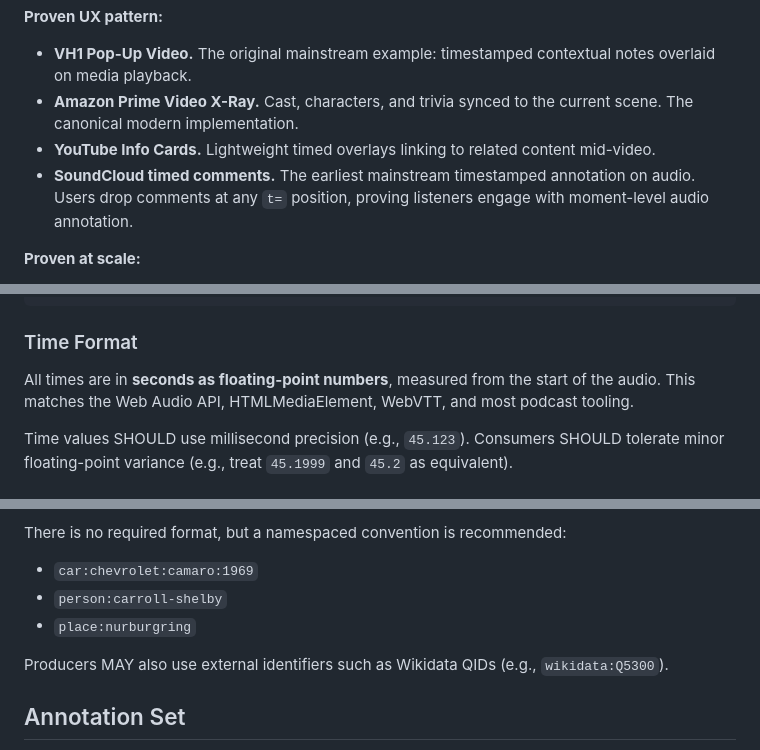
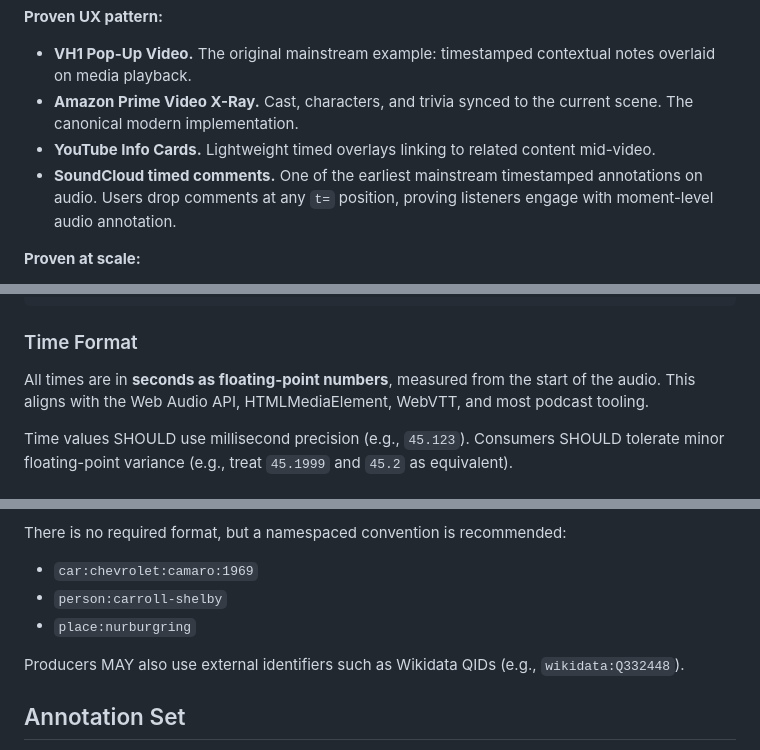
Before and after one commit to ryanwi/podcast-annotations-js, a Markdown page: SPEC.md, 3 parts joined by grey strips. Drawn GitHub-style.

Commit message:
Fix SoundCloud claim, time format wording, Wikidata QID
- "The earliest" → "One of the earliest" (more defensible)
- "matches" → "aligns with" for time format conventions
- Q5300 → Q332448 (correct QID for Chevrolet Camaro)

```diff
--- a/SPEC.md
+++ b/SPEC.md
@@ -27,7 +27,7 @@ Timestamped annotation on media is a proven pattern. It works, it scales, and po
 - **VH1 Pop-Up Video.** The original mainstream example: timestamped contextual notes overlaid on media playback.
 - **Amazon Prime Video X-Ray.** Cast, characters, and trivia synced to the current scene. The canonical modern implementation.
 - **YouTube Info Cards.** Lightweight timed overlays linking to related content mid-video.
-- **SoundCloud timed comments.** The earliest mainstream timestamped annotation on audio. Users drop comments at any `t=` position, proving listeners engage with moment-level audio annotation.
+- **SoundCloud timed comments.** One of the earliest mainstream timestamped annotations on audio. Users drop comments at any `t=` position, proving listeners engage with moment-level audio annotation.
 
 **Proven at scale:**
 - **Genius.** Community annotation layer on lyrics, proving that entity-level annotation on media content is a viable product at scale. Structurally the closest analog: annotation body attached to a media anchor, with a URL for more context.
@@ -103,7 +103,7 @@ Full example with all optional fields:
 
 ### Time Format
 
-All times are in **seconds as floating-point numbers**, measured from the start of the audio. This matches the Web Audio API, HTMLMediaElement, WebVTT, and most podcast tooling.
+All times are in **seconds as floating-point numbers**, measured from the start of the audio. This aligns with the Web Audio API, HTMLMediaElement, WebVTT, and most podcast tooling.
 
 Time values SHOULD use millisecond precision (e.g., `45.123`). Consumers SHOULD tolerate minor floating-point variance (e.g., treat `45.1999` and `45.2` as equivalent).
 
@@ -145,7 +145,7 @@ There is no required format, but a namespaced convention is recommended:
 - `person:carroll-shelby`
 - `place:nurburgring`
 
-Producers MAY also use external identifiers such as Wikidata QIDs (e.g., `wikidata:Q5300`).
+Producers MAY also use external identifiers such as Wikidata QIDs (e.g., `wikidata:Q332448`).
 
 ## Annotation Set
 
```
